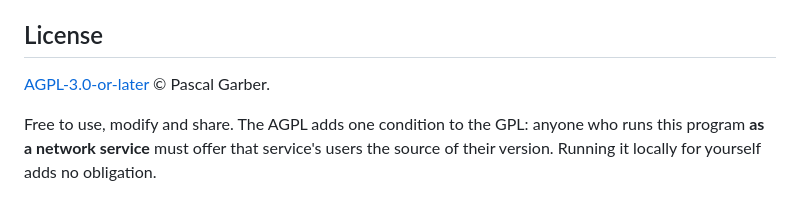
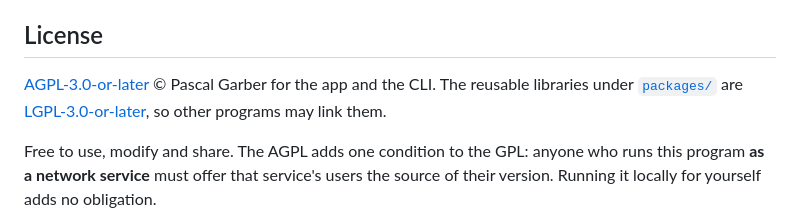
Before and after one commit to JumpLink/bauplaner, a Markdown page: README.md, the part around the change. Drawn GitHub-style.

```diff
--- a/README.md
+++ b/README.md
@@ -131,7 +131,9 @@ Documents/datasheets are referenced via Paperless-ngx, not checked in as raw fil
 
 ## License
 
-[AGPL-3.0-or-later](LICENSE) © Pascal Garber.
+[AGPL-3.0-or-later](LICENSE) © Pascal Garber for the app and the CLI.
+The reusable libraries under [`packages/`](packages/) are
+[LGPL-3.0-or-later](packages/core/LICENSE), so other programs may link them.
 
 Free to use, modify and share. The AGPL adds one condition to the GPL: anyone who
 runs this program **as a network service** must offer that service's users the
```
Also changed, not shown: AGENTS.md (+5 -0 lines).
